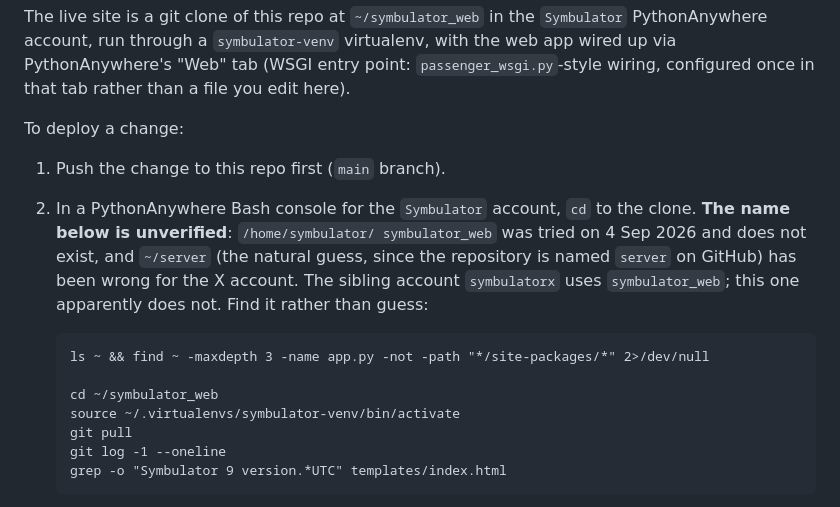
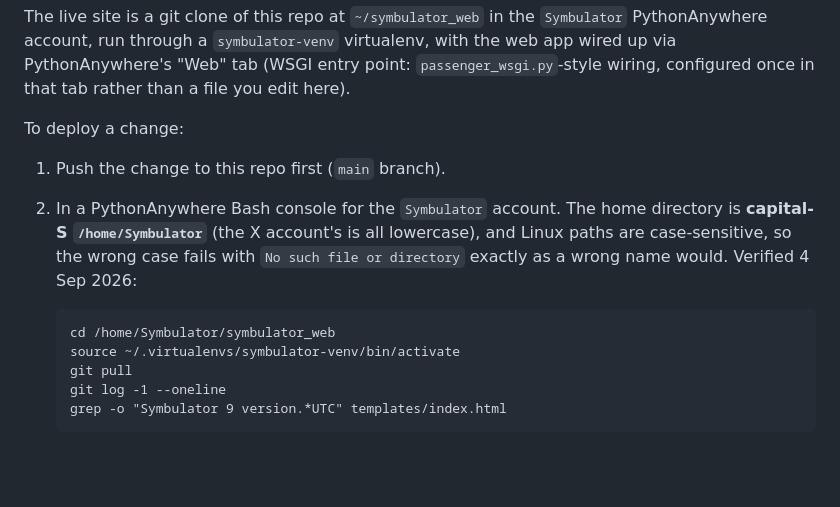
Before and after one commit to Symbulator-Team/server, a Markdown page: DEPLOY.md, the part around the change. Drawn GitHub-style; blank space fills up the shorter version.

Commit message:
DEPLOY.md: the verified capital-S path, and why case is the trap
Co-Authored-By: Claude Opus 5 <noreply@anthropic.com>

```diff
--- a/DEPLOY.md
+++ b/DEPLOY.md
@@ -37,17 +37,13 @@ that tab rather than a file you edit here).
 To deploy a change:
 
 1. Push the change to this repo first (`main` branch).
-2. In a PythonAnywhere Bash console for the `Symbulator` account, `cd`
-   to the clone. **The name below is unverified**: `/home/symbulator/
-   symbulator_web` was tried on 4 Sep 2026 and does not exist, and
-   `~/server` (the natural guess, since the repository is named `server`
-   on GitHub) has been wrong for the X account. The sibling account
-   `symbulatorx` uses `symbulator_web`; this one apparently does not.
-   Find it rather than guess:
+2. In a PythonAnywhere Bash console for the `Symbulator` account.
+   The home directory is **capital-S `/home/Symbulator`** (the X account's
+   is all lowercase), and Linux paths are case-sensitive, so the wrong
+   case fails with `No such file or directory` exactly as a wrong name
+   would. Verified 4 Sep 2026:
 
-       ls ~ && find ~ -maxdepth 3 -name app.py -not -path "*/site-packages/*" 2>/dev/null
-
-       cd ~/symbulator_web
+       cd /home/Symbulator/symbulator_web
        source ~/.virtualenvs/symbulator-venv/bin/activate
        git pull
        git log -1 --oneline
```
